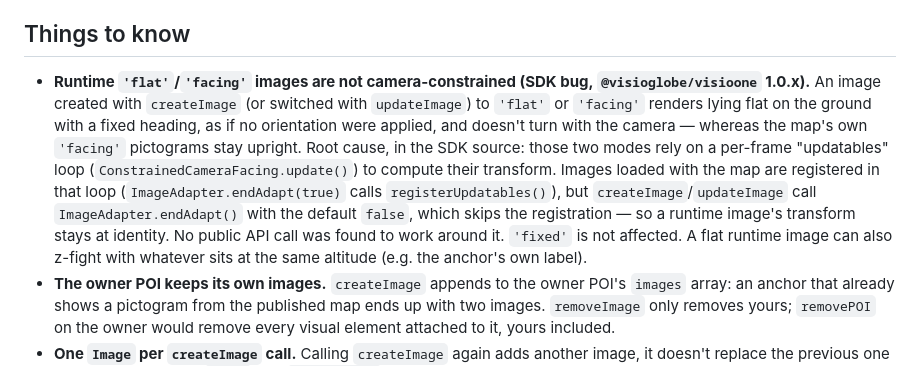
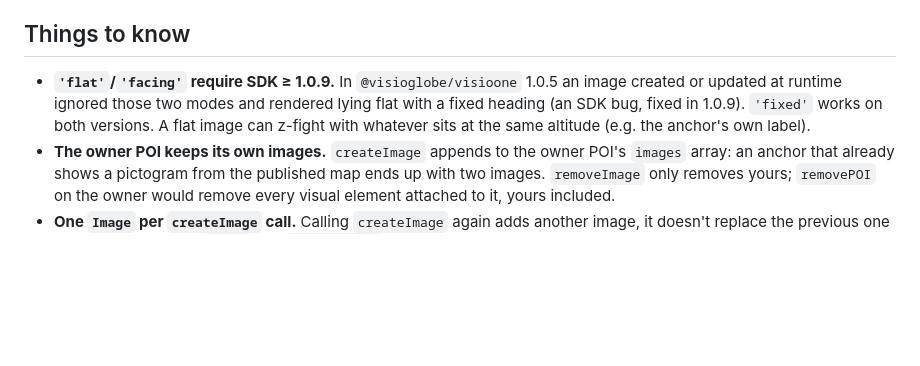
Before and after one commit to visioglobe-sas/VisioOneMeetAndroid, a Markdown page: docs/features/3d-icon-marker.md, the part around the change. GitHub-like rendering; blank space fills up the shorter version.

Commit message:
3d-icon-marker doc: 'flat'/'facing' require SDK >= 1.0.9
Co-Authored-By: Claude Opus 5.5 <noreply@anthropic.com>

```diff
--- a/docs/features/3d-icon-marker.md
+++ b/docs/features/3d-icon-marker.md
@@ -108,7 +108,7 @@ The SDK calls exercised:
 
 ## Things to know
 
-- **Runtime `'flat'`/`'facing'` images are not camera-constrained (SDK bug, `@visioglobe/visioone` 1.0.x).** An image created with `createImage` (or switched with `updateImage`) to `'flat'` or `'facing'` renders lying flat on the ground with a fixed heading, as if no orientation were applied, and doesn't turn with the camera — whereas the map's own `'facing'` pictograms stay upright. Root cause, in the SDK source: those two modes rely on a per-frame "updatables" loop (`ConstrainedCameraFacing.update()`) to compute their transform. Images loaded with the map are registered in that loop (`ImageAdapter.endAdapt(true)` calls `registerUpdatables()`), but `createImage`/`updateImage` call `ImageAdapter.endAdapt()` with the default `false`, which skips the registration — so a runtime image's transform stays at identity. No public API call was found to work around it. `'fixed'` is not affected. A flat runtime image can also z-fight with whatever sits at the same altitude (e.g. the anchor's own label).
+- **`'flat'`/`'facing'` require SDK ≥ 1.0.9.** In `@visioglobe/visioone` 1.0.5 an image created or updated at runtime ignored those two modes and rendered lying flat with a fixed heading (an SDK bug, fixed in 1.0.9). `'fixed'` works on both versions. A flat image can z-fight with whatever sits at the same altitude (e.g. the anchor's own label).
 - **The owner POI keeps its own images.** `createImage` appends to the owner POI's `images` array: an anchor that already shows a pictogram from the published map ends up with two images. `removeImage` only removes yours; `removePOI` on the owner would remove every visual element attached to it, yours included.
 - **One `Image` per `createImage` call.** Calling `createImage` again adds another image, it doesn't replace the previous one — keep the returned `Image` and `removeImage` it first if you want only one at a time.
 - **Data URLs work.** A base64 PNG data URL renders with no extra configuration or network request.
```
